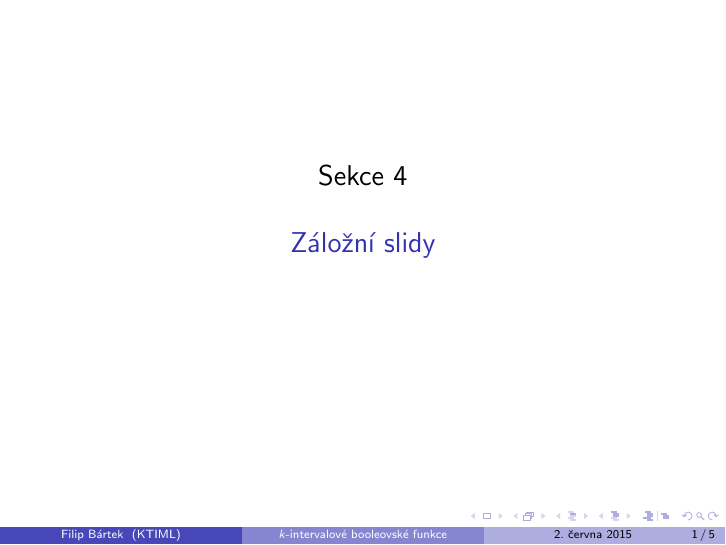
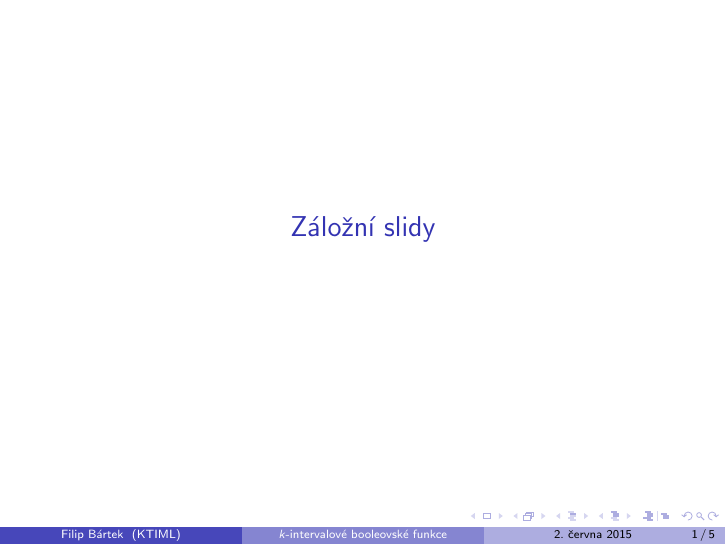
Before and after one commit to filipbartek/ibf, LaTeX slides (defense.tex): page 15 of 20. Compiled offline with pdfLaTeX.

Commit message:
Prevent "Sekce *" from showing up in \sectionpage

```diff
--- a/defense.tex
+++ b/defense.tex
@@ -61,6 +61,19 @@
 
 %\AtBeginSection{}
 \AtBeginSubsection{} % Neukazuj Outline frame na začátku subsekce
+
+% http://tex.stackexchange.com/a/136995
+% Prevent "Sekce *" from showing up in \sectionpage.
+\defbeamertemplate{section page}{mine}[1][]{%
+  \begin{centering}
+    {\usebeamerfont{section name}\usebeamercolor[fg]{section name}#1}
+    \vskip1em\par
+    \begin{beamercolorbox}[sep=12pt,center]{part title}
+      \usebeamerfont{section title}\insertsection\par
+    \end{beamercolorbox}
+  \end{centering}
+}
+\setbeamertemplate{section page}[mine]
 
 \begin{document}
 
```
